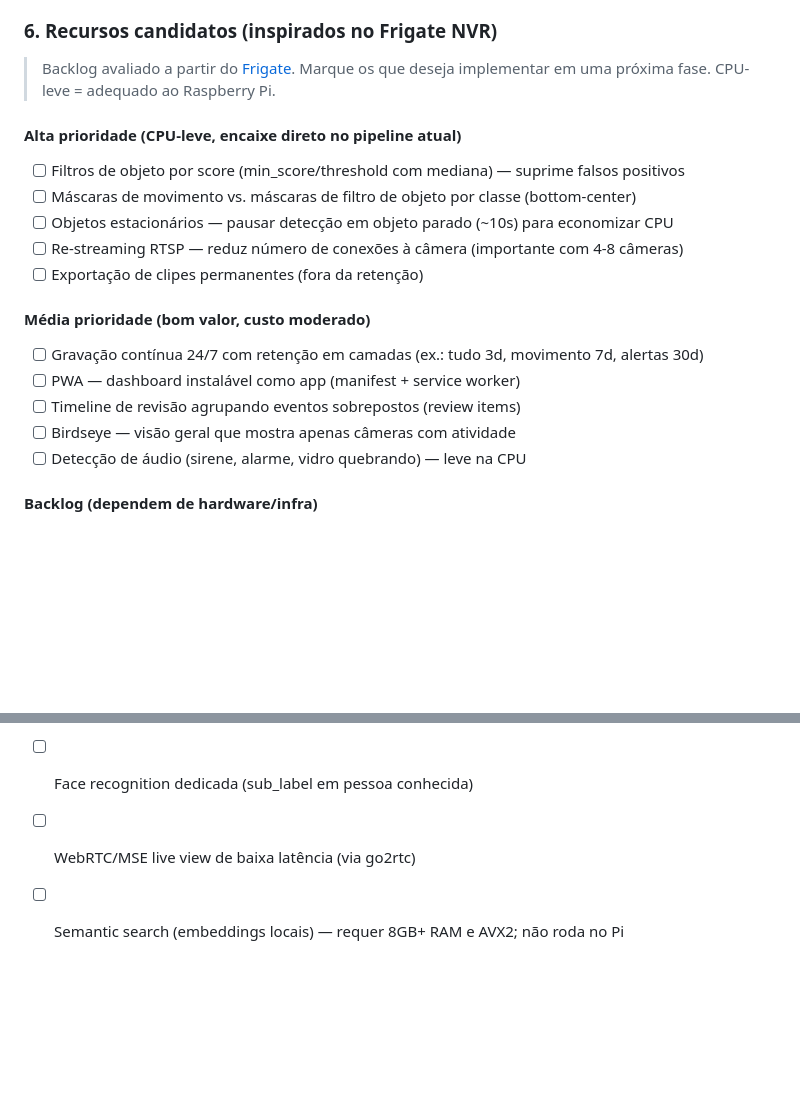
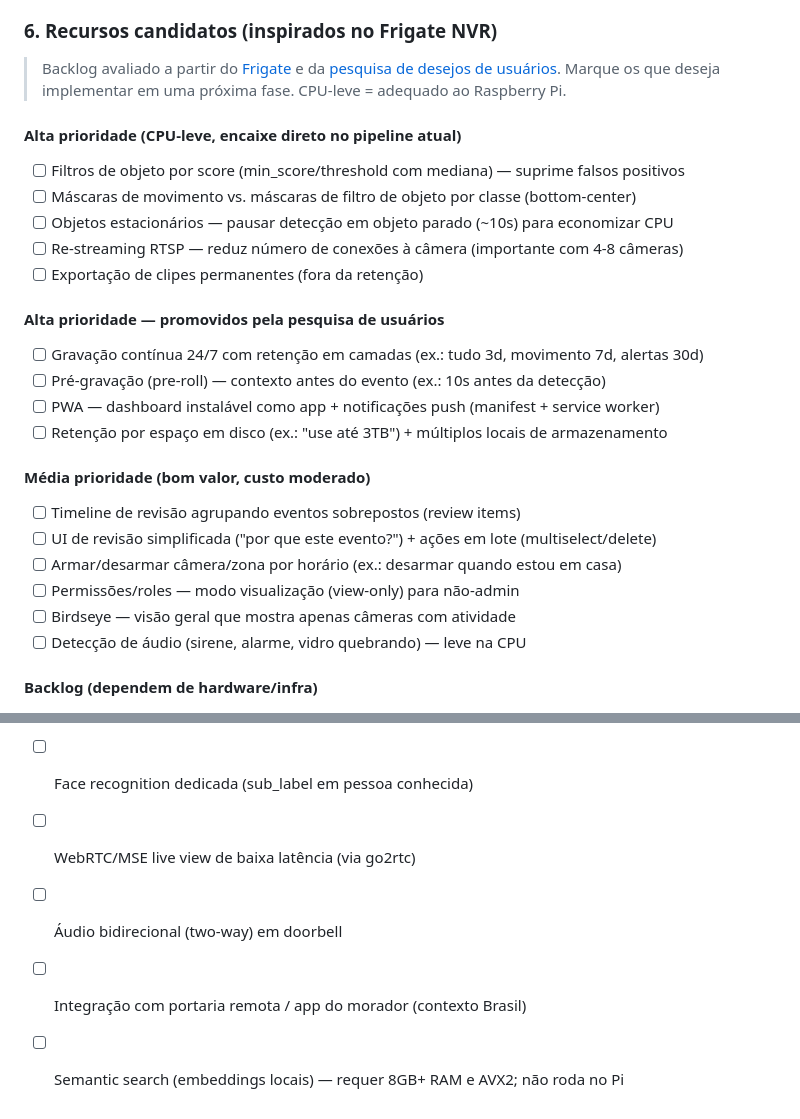
Before and after one commit to amarildolacerda/secur, a Markdown page: README.md, 2 parts joined by grey strips. GitHub-like rendering; blank space fills up the shorter version.

Commit message:
docs: prioritize roadmap from user research and add research doc

```diff
--- a/README.md
+++ b/README.md
@@ -245,7 +245,8 @@ O projeto captura vídeo de câmeras IP, realiza detecção de movimento e class
 - [ ] Módulo móvel para notificações e controle remoto
 - [ ] Validação completa de performance em Raspberry Pi
 ### 6. Recursos candidatos (inspirados no Frigate NVR)
-> Backlog avaliado a partir do [Frigate](https://github.com/amarildolacerda/frigate).
+> Backlog avaliado a partir do [Frigate](https://github.com/amarildolacerda/frigate)
+> e da [pesquisa de desejos de usuários](docs/research-user-wants.md).
 > Marque os que deseja implementar em uma próxima fase. CPU-leve = adequado ao Raspberry Pi.
 
 #### Alta prioridade (CPU-leve, encaixe direto no pipeline atual)
@@ -255,10 +256,17 @@ O projeto captura vídeo de câmeras IP, realiza detecção de movimento e class
 - [ ] Re-streaming RTSP — reduz número de conexões à câmera (importante com 4-8 câmeras)
 - [ ] Exportação de clipes permanentes (fora da retenção)
 
+#### Alta prioridade — promovidos pela pesquisa de usuários
+- [ ] Gravação contínua 24/7 com retenção em camadas (ex.: tudo 3d, movimento 7d, alertas 30d)
+- [ ] Pré-gravação (pre-roll) — contexto antes do evento (ex.: 10s antes da detecção)
+- [ ] PWA — dashboard instalável como app + notificações push (manifest + service worker)
+- [ ] Retenção por espaço em disco (ex.: "use até 3TB") + múltiplos locais de armazenamento
+
 #### Média prioridade (bom valor, custo moderado)
-- [ ] Gravação contínua 24/7 com retenção em camadas (ex.: tudo 3d, movimento 7d, alertas 30d)
-- [ ] PWA — dashboard instalável como app (manifest + service worker)
 - [ ] Timeline de revisão agrupando eventos sobrepostos (review items)
+- [ ] UI de revisão simplificada ("por que este evento?") + ações em lote (multiselect/delete)
+- [ ] Armar/desarmar câmera/zona por horário (ex.: desarmar quando estou em casa)
+- [ ] Permissões/roles — modo visualização (view-only) para não-admin
 - [ ] Birdseye — visão geral que mostra apenas câmeras com atividade
 - [ ] Detecção de áudio (sirene, alarme, vidro quebrando) — leve na CPU
 
@@ -267,4 +275,6 @@ O projeto captura vídeo de câmeras IP, realiza detecção de movimento e class
 - [ ] Reconhecimento de placas (LPR) — OCR local
 - [ ] Face recognition dedicada (sub_label em pessoa conhecida)
 - [ ] WebRTC/MSE live view de baixa latência (via go2rtc)
+- [ ] Áudio bidirecional (two-way) em doorbell
+- [ ] Integração com portaria remota / app do morador (contexto Brasil)
 - [ ] Semantic search (embeddings locais) — requer 8GB+ RAM e AVX2; não roda no Pi
```
Also changed, not shown: SPEC.md (+4 -3 lines), docs/research-user-wants.md (added, +125 -0 lines).
